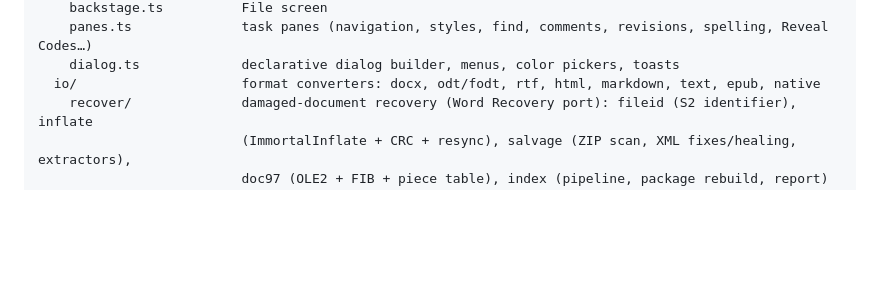
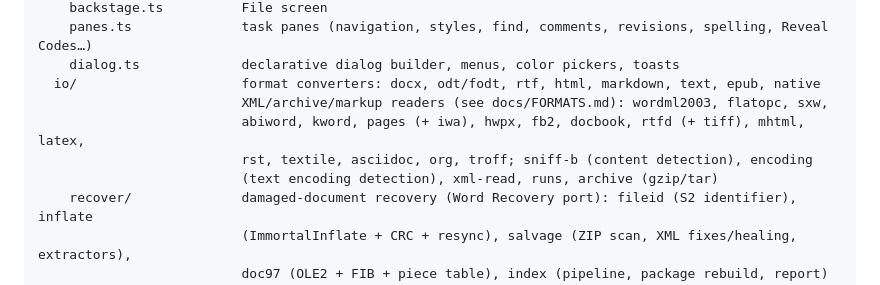
Before and after one commit to socrtwo/QuillForge, a Markdown page: docs/ARCHITECTURE.md, the part around the change. Rendered like a GitHub page; blank space fills up the shorter version.

Commit message:
List the new format readers in the architecture notes
Co-Authored-By: Claude Opus 5.5 <noreply@anthropic.com>
Claude-Session: https://claude.ai/code/session_01DQ7NPUMmuJkkxN28Whzi6Q

```diff
--- a/docs/ARCHITECTURE.md
+++ b/docs/ARCHITECTURE.md
@@ -41,6 +41,10 @@ src/
     panes.ts              task panes (navigation, styles, find, comments, revisions, spelling, Reveal Codes…)
     dialog.ts             declarative dialog builder, menus, color pickers, toasts
   io/                     format converters: docx, odt/fodt, rtf, html, markdown, text, epub, native
+                          XML/archive/markup readers (see docs/FORMATS.md): wordml2003, flatopc, sxw,
+                          abiword, kword, pages (+ iwa), hwpx, fb2, docbook, rtfd (+ tiff), mhtml, latex,
+                          rst, textile, asciidoc, org, troff; sniff-b (content detection), encoding
+                          (text encoding detection), xml-read, runs, archive (gzip/tar)
     recover/              damaged-document recovery (Word Recovery port): fileid (S2 identifier), inflate
                           (ImmortalInflate + CRC + resync), salvage (ZIP scan, XML fixes/healing, extractors),
                           doc97 (OLE2 + FIB + piece table), index (pipeline, package rebuild, report)
```
